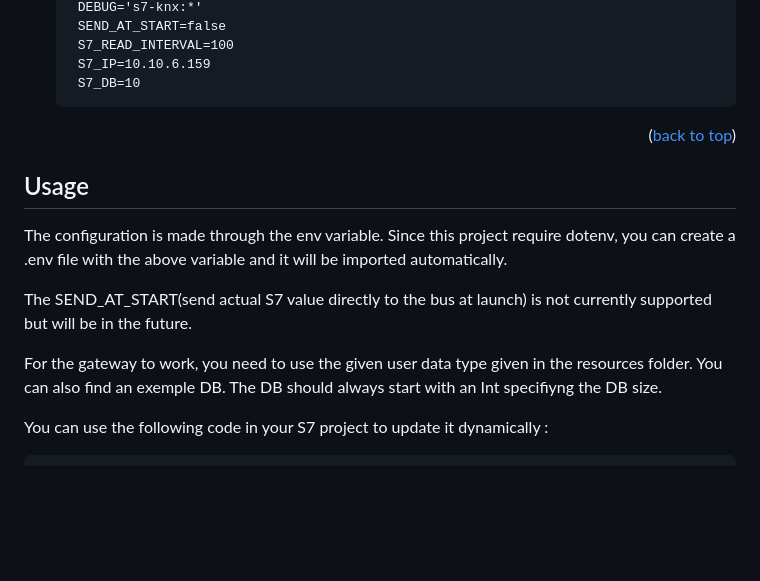
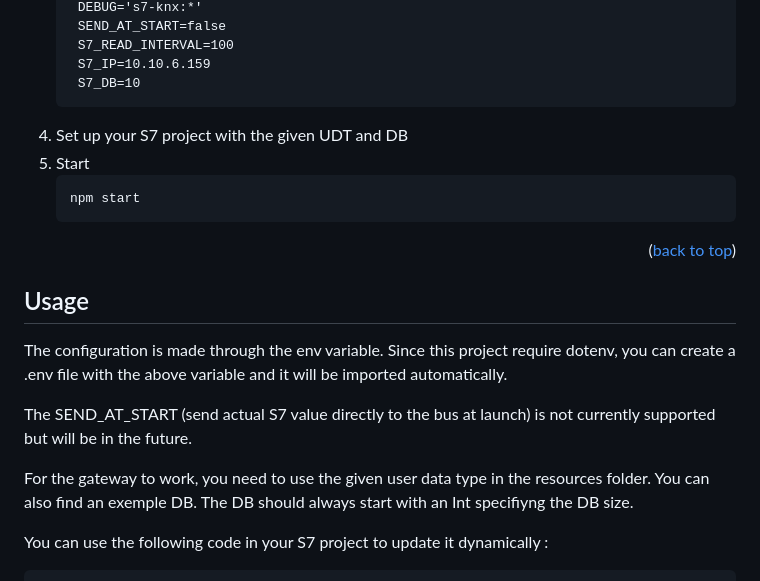
Before and after one commit to A3KSA/s7-knx, a Markdown page: README.MD, the part around the change. GitHub-like rendering; blank space fills up the shorter version.

Commit message:
updated typo and usage

````diff
--- a/README.MD
+++ b/README.MD
@@ -106,6 +106,11 @@ See [NodeJS-inst-url]
     S7_IP=10.10.6.159
     S7_DB=10
    ```
+5. Set up your S7 project with the given UDT and DB
+6. Start
+   ```sh
+   npm start
+   ```
 
 <p align="right">(<a href="#readme-top">back to top</a>)</p>
 
@@ -116,9 +121,9 @@ See [NodeJS-inst-url]
 
 The configuration is made through the env variable. Since this project require dotenv, you can create a .env file with the above variable and it will be imported automatically.
 
-The SEND_AT_START(send actual S7 value directly to the bus at launch) is not currently supported but will be in the future.
+The SEND_AT_START (send actual S7 value directly to the bus at launch) is not currently supported but will be in the future.
 
-For the gateway to work, you need to use the given user data type given in the resources folder. You can also find an exemple DB.
+For the gateway to work, you need to use the given user data type in the resources folder. You can also find an exemple DB.
 The DB should always start with an Int specifiyng the DB size.
 
 You can use the following code in your S7 project to update it dynamically :
````
